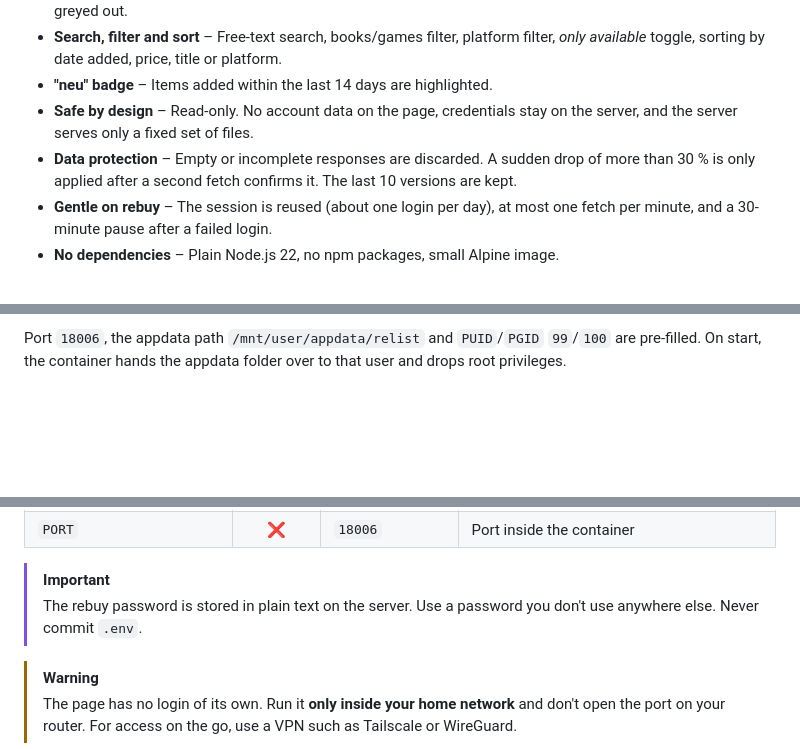
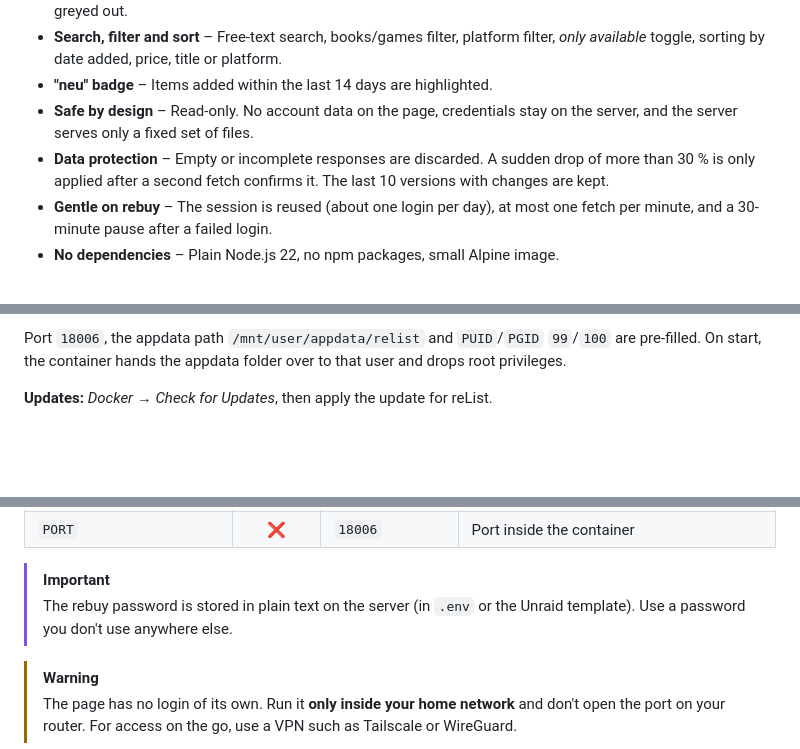
Before and after one commit to xXJimnyCricketXx/reList, a Markdown page: README.md, 3 parts joined by grey strips. Rendered like a GitHub page; blank space fills up the shorter version.

Commit message:
README: Passwort-Hinweis, Verlauf und Updates präzisiert

```diff
--- a/README.md
+++ b/README.md
@@ -60,7 +60,7 @@ a link to the product on rebuy. Ordering always happens on rebuy itself.
 - **Search, filter and sort** – Free-text search, books/games filter, platform filter, *only available* toggle, sorting by date added, price, title or platform.
 - **"neu" badge** – Items added within the last 14 days are highlighted.
 - **Safe by design** – Read-only. No account data on the page, credentials stay on the server, and the server serves only a fixed set of files.
-- **Data protection** – Empty or incomplete responses are discarded. A sudden drop of more than 30 % is only applied after a second fetch confirms it. The last 10 versions are kept.
+- **Data protection** – Empty or incomplete responses are discarded. A sudden drop of more than 30 % is only applied after a second fetch confirms it. The last 10 versions with changes are kept.
 - **Gentle on rebuy** – The session is reused (about one login per day), at most one fetch per minute, and a 30-minute pause after a failed login.
 - **No dependencies** – Plain Node.js 22, no npm packages, small Alpine image.
 
@@ -157,6 +157,8 @@ curl -fsSL -o /boot/config/plugins/dockerMan/templates-user/relist.xml https://r
 
 Port `18006`, the appdata path `/mnt/user/appdata/relist` and `PUID`/`PGID` `99`/`100` are pre-filled. On start, the container hands the appdata folder over to that user and drops root privileges.
 
+**Updates:** *Docker → Check for Updates*, then apply the update for reList.
+
 <br/><br/>
 
 ## <img src="https://api.iconify.design/lucide/settings.svg?color=%232B6CB0" width="20"> Configuration
@@ -175,7 +177,7 @@ All settings are environment variables: `.env` for Docker Compose, template vari
 | `PORT` | ❌ | `18006` | Port inside the container |
 
 > [!IMPORTANT]
-> The rebuy password is stored in plain text on the server. Use a password you don't use anywhere else. Never commit `.env`.
+> The rebuy password is stored in plain text on the server (in `.env` or the Unraid template). Use a password you don't use anywhere else.
 
 > [!WARNING]
 > The page has no login of its own. Run it **only inside your home network** and don't open the port on your router. For access on the go, use a VPN such as Tailscale or WireGuard.
```
